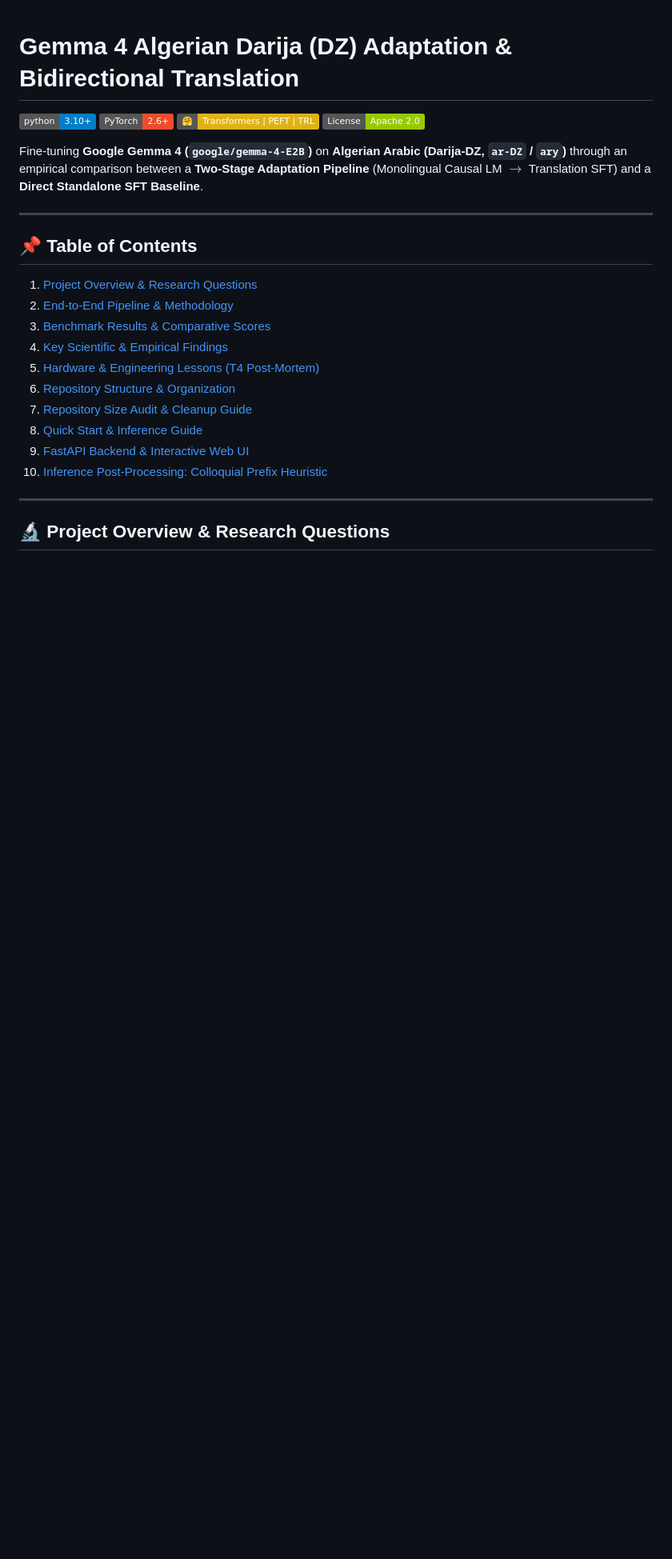
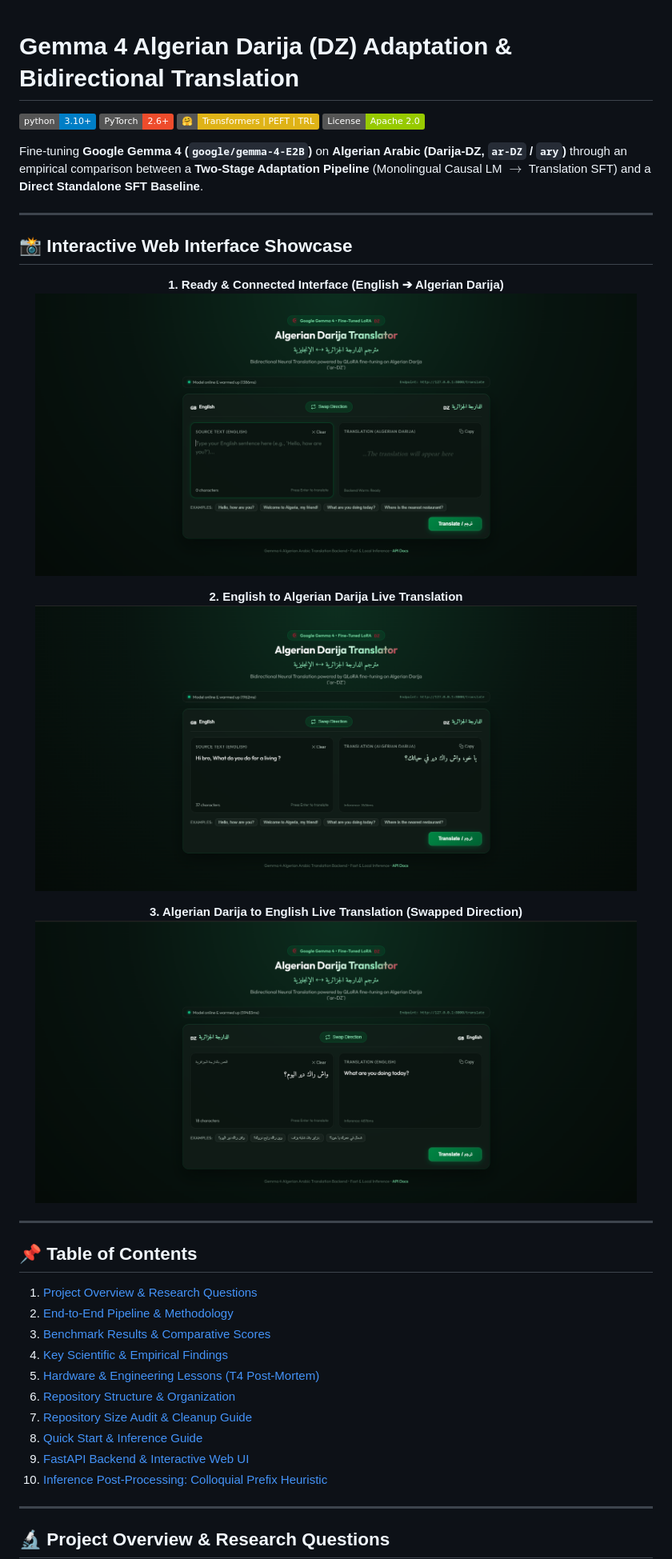
Before and after one commit to khalilgh1/gemma4-darija-dz, a Markdown page: README.md, the part around the change. Shown at 80% size. GitHub-like rendering; pictures changed too: screenshots/image.png (added), screenshots/image1.png (added), screenshots/image2.png (added); badges without logos; blank space fills up the shorter version.

```diff
--- a/README.md
+++ b/README.md
@@ -8,6 +8,26 @@
 Fine-tuning **Google Gemma 4 (`google/gemma-4-E2B`)** on **Algerian Arabic (Darija-DZ, `ar-DZ` / `ary`)** through an empirical comparison between a **Two-Stage Adaptation Pipeline** (Monolingual Causal LM $\rightarrow$ Translation SFT) and a **Direct Standalone SFT Baseline**.
 
 ---
+
+## 📸 Interactive Web Interface Showcase
+
+<p align="center">
+  <b>1. Ready & Connected Interface (English ➔ Algerian Darija)</b><br>
+  <img src="screenshots/image1.png" alt="Web Interface Home & Warmup" width="95%" />
+</p>
+
+<p align="center">
+  <b>2. English to Algerian Darija Live Translation</b><br>
+  <img src="screenshots/image2.png" alt="English to Darija Translation" width="95%" />
+</p>
+
+<p align="center">
+  <b>3. Algerian Darija to English Live Translation (Swapped Direction)</b><br>
+  <img src="screenshots/image.png" alt="Darija to English Translation" width="95%" />
+</p>
+
+---
+
 
 ## 📌 Table of Contents
 1. [Project Overview & Research Questions](#-project-overview--research-questions)
```
Also changed, not shown: 2 other files.
